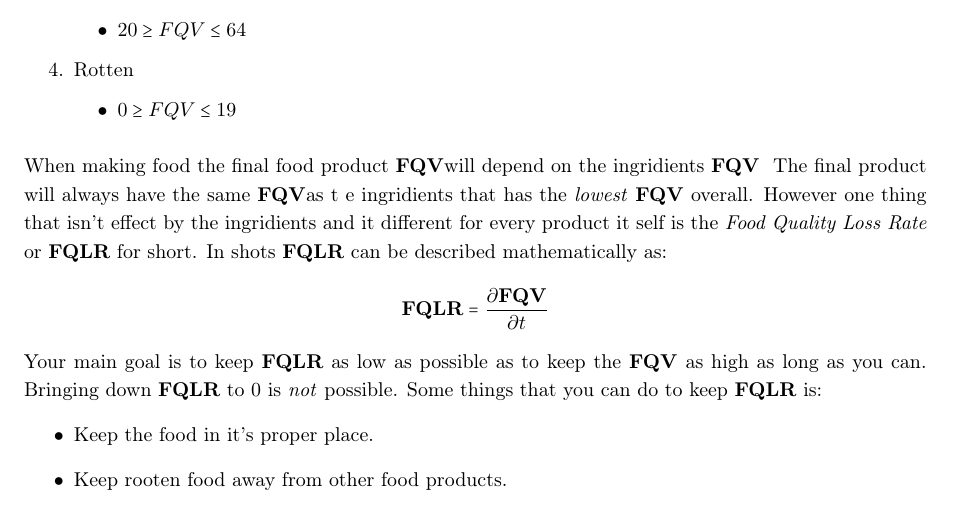
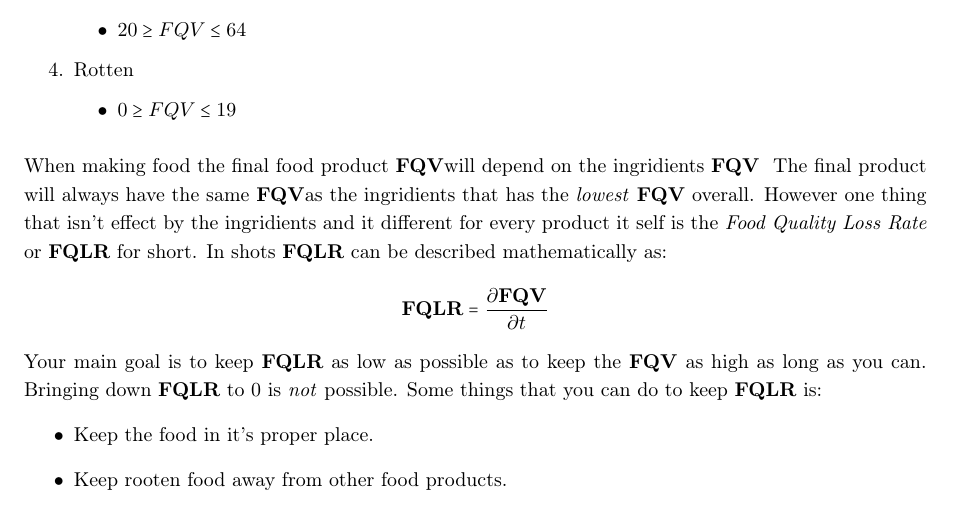
Before and after one commit to MallocF/PixelCafeDocumentation, a LaTeX paper (gameDoc.tex): part of page 16 of 21, cut so that both start at the same text. Compiled offline with pdfLaTeX.

Commit message:
Fix a typo where an h got replaced with an empty space

```diff
--- a/gameDoc.tex
+++ b/gameDoc.tex
@@ -787,7 +787,7 @@
 
                 \begin{spacing}{1.2}
                     \noindent When making food the final food product \FQV will~depend on the ingridients \FQV~
-                    The final product will always have the same \FQV as t~e ingridients that has the \emph{lowest}
+                    The final product will always have the same \FQV as the ingridients that has the \emph{lowest}
                     \FQV~overall. However one thing that isn't effect by the ingridients and it different for every product it self
                     is the \emph{Food Quality Loss Rate} or \FQLR~for short. In shots \FQLR~can be described mathematically as: \[\FQLR = \frac{\partial \FQV}{\partial t}\]
                     \noindent Your main goal is to keep \FQLR~as low as possible as to keep the \FQV~as high as long as you can. Bringing down \FQLR~to 0 is \emph{not} possible.
```
Also changed, not shown: gameDoc.pdf.
